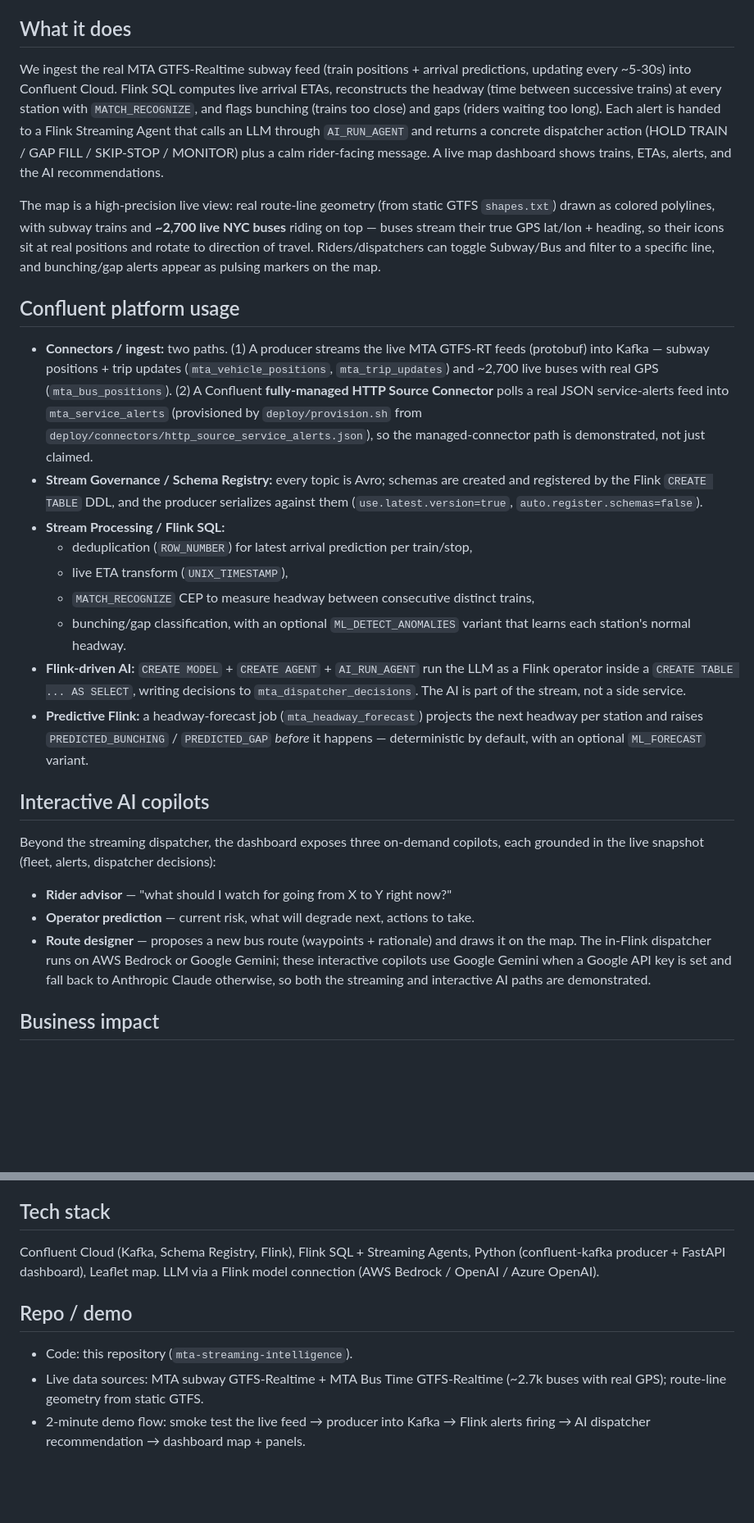
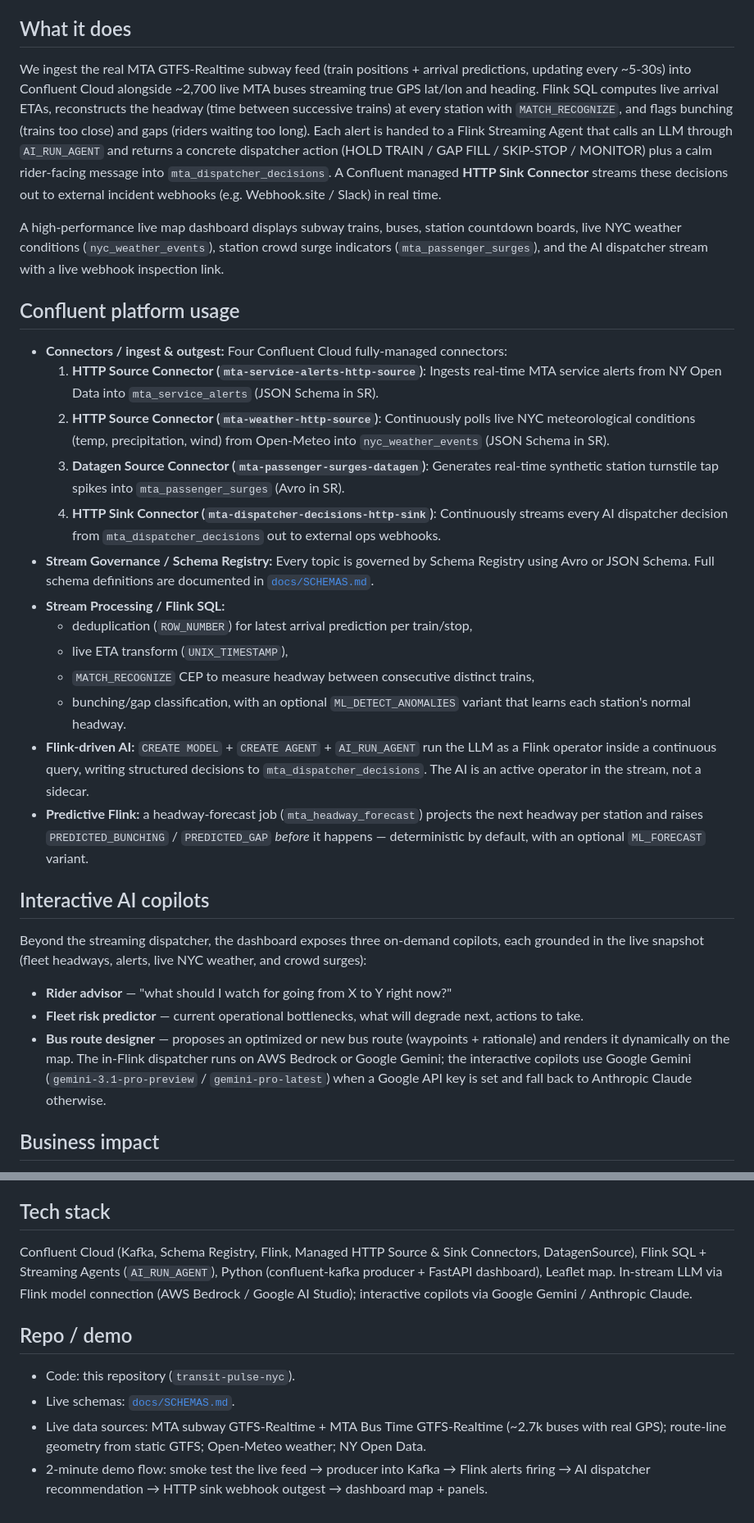
Before and after one commit to idjevm/transit-pulse-nyc, a Markdown page: docs/SUBMISSION.md, 2 parts joined by grey strips. Shown at 82% size. GitHub-like rendering; blank space fills up the shorter version.

```diff
--- a/docs/SUBMISSION.md
+++ b/docs/SUBMISSION.md
@@ -10,32 +10,32 @@ and a rider message in real time.
 
 ## What it does
 We ingest the real MTA GTFS-Realtime subway feed (train positions + arrival
-predictions, updating every ~5-30s) into Confluent Cloud. Flink SQL computes live
-arrival ETAs, reconstructs the headway (time between successive trains) at every
-station with `MATCH_RECOGNIZE`, and flags bunching (trains too close) and gaps
-(riders waiting too long). Each alert is handed to a Flink Streaming Agent that
-calls an LLM through `AI_RUN_AGENT` and returns a concrete dispatcher action (HOLD
-TRAIN / GAP FILL / SKIP-STOP / MONITOR) plus a calm rider-facing message. A live
-map dashboard shows trains, ETAs, alerts, and the AI recommendations.
+predictions, updating every ~5-30s) into Confluent Cloud alongside ~2,700 live MTA buses
+streaming true GPS lat/lon and heading. Flink SQL computes live arrival ETAs, reconstructs
+the headway (time between successive trains) at every station with `MATCH_RECOGNIZE`, and
+flags bunching (trains too close) and gaps (riders waiting too long). Each alert is handed
+to a Flink Streaming Agent that calls an LLM through `AI_RUN_AGENT` and returns a concrete
+dispatcher action (HOLD TRAIN / GAP FILL / SKIP-STOP / MONITOR) plus a calm rider-facing
+message into `mta_dispatcher_decisions`. A Confluent managed **HTTP Sink Connector** streams
+these decisions out to external incident webhooks (e.g. Webhook.site / Slack) in real time.
 
-The map is a high-precision live view: real route-line geometry (from static GTFS
-`shapes.txt`) drawn as colored polylines, with subway trains and **~2,700 live NYC
-buses** riding on top — buses stream their true GPS lat/lon + heading, so their
-icons sit at real positions and rotate to direction of travel. Riders/dispatchers
-can toggle Subway/Bus and filter to a specific line, and bunching/gap alerts appear
-as pulsing markers on the map.
+A high-performance live map dashboard displays subway trains, buses, station countdown
+boards, live NYC weather conditions (`nyc_weather_events`), station crowd surge indicators
+(`mta_passenger_surges`), and the AI dispatcher stream with a live webhook inspection link.
 
 ## Confluent platform usage
-- **Connectors / ingest:** two paths. (1) A producer streams the live MTA GTFS-RT
-  feeds (protobuf) into Kafka — subway positions + trip updates
-  (`mta_vehicle_positions`, `mta_trip_updates`) and ~2,700 live buses with real GPS
-  (`mta_bus_positions`). (2) A Confluent **fully-managed HTTP Source Connector**
-  polls a real JSON service-alerts feed into `mta_service_alerts` (provisioned by
-  `deploy/provision.sh` from `deploy/connectors/http_source_service_alerts.json`),
-  so the managed-connector path is demonstrated, not just claimed.
-- **Stream Governance / Schema Registry:** every topic is Avro; schemas are created
-  and registered by the Flink `CREATE TABLE` DDL, and the producer serializes
-  against them (`use.latest.version=true`, `auto.register.schemas=false`).
+- **Connectors / ingest & outgest:** Four Confluent Cloud fully-managed connectors:
+  1. **HTTP Source Connector (`mta-service-alerts-http-source`)**: Ingests real-time MTA
+     service alerts from NY Open Data into `mta_service_alerts` (JSON Schema in SR).
+  2. **HTTP Source Connector (`mta-weather-http-source`)**: Continuously polls live NYC
+     meteorological conditions (temp, precipitation, wind) from Open-Meteo into
+     `nyc_weather_events` (JSON Schema in SR).
+  3. **Datagen Source Connector (`mta-passenger-surges-datagen`)**: Generates real-time
+     synthetic station turnstile tap spikes into `mta_passenger_surges` (Avro in SR).
+  4. **HTTP Sink Connector (`mta-dispatcher-decisions-http-sink`)**: Continuously streams
+     every AI dispatcher decision from `mta_dispatcher_decisions` out to external ops webhooks.
+- **Stream Governance / Schema Registry:** Every topic is governed by Schema Registry using
+  Avro or JSON Schema. Full schema definitions are documented in [`docs/SCHEMAS.md`](SCHEMAS.md).
 - **Stream Processing / Flink SQL:**
   - deduplication (`ROW_NUMBER`) for latest arrival prediction per train/stop,
   - live ETA transform (`UNIX_TIMESTAMP`),
@@ -43,22 +43,22 @@ as pulsing markers on the map.
   - bunching/gap classification, with an optional `ML_DETECT_ANOMALIES` variant
     that learns each station's normal headway.
 - **Flink-driven AI:** `CREATE MODEL` + `CREATE AGENT` + `AI_RUN_AGENT` run the LLM
-  as a Flink operator inside a `CREATE TABLE ... AS SELECT`, writing decisions to
-  `mta_dispatcher_decisions`. The AI is part of the stream, not a side service.
+  as a Flink operator inside a continuous query, writing structured decisions to
+  `mta_dispatcher_decisions`. The AI is an active operator in the stream, not a sidecar.
 - **Predictive Flink:** a headway-forecast job (`mta_headway_forecast`) projects the
   next headway per station and raises `PREDICTED_BUNCHING` / `PREDICTED_GAP` *before*
   it happens — deterministic by default, with an optional `ML_FORECAST` variant.
 
 ## Interactive AI copilots
 Beyond the streaming dispatcher, the dashboard exposes three on-demand copilots,
-each grounded in the live snapshot (fleet, alerts, dispatcher decisions):
+each grounded in the live snapshot (fleet headways, alerts, live NYC weather, and crowd surges):
 - **Rider advisor** — "what should I watch for going from X to Y right now?"
-- **Operator prediction** — current risk, what will degrade next, actions to take.
-- **Route designer** — proposes a new bus route (waypoints + rationale) and draws it
-  on the map. The in-Flink dispatcher runs on AWS Bedrock or Google Gemini; these
-  interactive copilots use Google Gemini when a Google API key is set and fall back
-  to Anthropic Claude otherwise, so both the streaming and interactive AI paths are
-  demonstrated.
+- **Fleet risk predictor** — current operational bottlenecks, what will degrade next, actions to take.
+- **Bus route designer** — proposes an optimized or new bus route (waypoints + rationale) and renders
+  it dynamically on the map.
+The in-Flink dispatcher runs on AWS Bedrock or Google Gemini; the interactive copilots use
+Google Gemini (`gemini-3.1-pro-preview` / `gemini-pro-latest`) when a Google API key is set
+and fall back to Anthropic Claude otherwise.
 
 ## Business impact
 Bunching and gaps are the single largest driver of unreliable subway service.
@@ -75,13 +75,15 @@ eight chained Flink statements; the only non-Flink code is a thin ingest produce
 and the dashboard.
 
 ## Tech stack
-Confluent Cloud (Kafka, Schema Registry, Flink), Flink SQL + Streaming Agents,
-Python (confluent-kafka producer + FastAPI dashboard), Leaflet map. LLM via a Flink
-model connection (AWS Bedrock / OpenAI / Azure OpenAI).
+Confluent Cloud (Kafka, Schema Registry, Flink, Managed HTTP Source & Sink Connectors, DatagenSource),
+Flink SQL + Streaming Agents (`AI_RUN_AGENT`), Python (confluent-kafka producer + FastAPI dashboard),
+Leaflet map. In-stream LLM via Flink model connection (AWS Bedrock / Google AI Studio); interactive
+copilots via Google Gemini / Anthropic Claude.
 
 ## Repo / demo
-- Code: this repository (`mta-streaming-intelligence`).
+- Code: this repository (`transit-pulse-nyc`).
+- Live schemas: [`docs/SCHEMAS.md`](SCHEMAS.md).
 - Live data sources: MTA subway GTFS-Realtime + MTA Bus Time GTFS-Realtime
-  (~2.7k buses with real GPS); route-line geometry from static GTFS.
+  (~2.7k buses with real GPS); route-line geometry from static GTFS; Open-Meteo weather; NY Open Data.
 - 2-minute demo flow: smoke test the live feed → producer into Kafka → Flink alerts
-  firing → AI dispatcher recommendation → dashboard map + panels.
+  firing → AI dispatcher recommendation → HTTP sink webhook outgest → dashboard map + panels.
```
Also changed, not shown: docs/SELF-SERVICE.md (+42 -20 lines).
